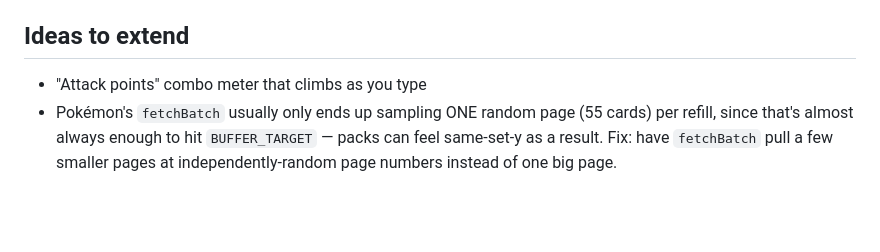
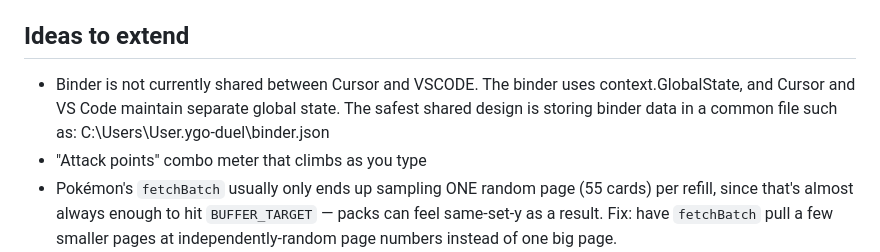
Before and after one commit to kitsiosvas/ygo-pokemon-extension, a Markdown page: README.md, the part around the change. Rendered like a GitHub page; blank space fills up the shorter version.

Commit message:
add  shared binder between cursor and vscode in readme for later

```diff
--- a/README.md
+++ b/README.md
@@ -231,6 +231,9 @@ Umbrella note), not the code — leave the architecture alone.
 
 ## Ideas to extend
 
+- Binder is not currently shared between Cursor and VSCODE.
+  The binder uses context.GlobalState, and Cursor and VS Code maintain separate global state.
+  The safest shared design is storing binder data in a common file such as: C:\Users\User\.ygo-duel\binder.json
 - "Attack points" combo meter that climbs as you type
 - Pokémon's `fetchBatch` usually only ends up sampling ONE random page (55
   cards) per refill, since that's almost always enough to hit `BUFFER_TARGET`
```
